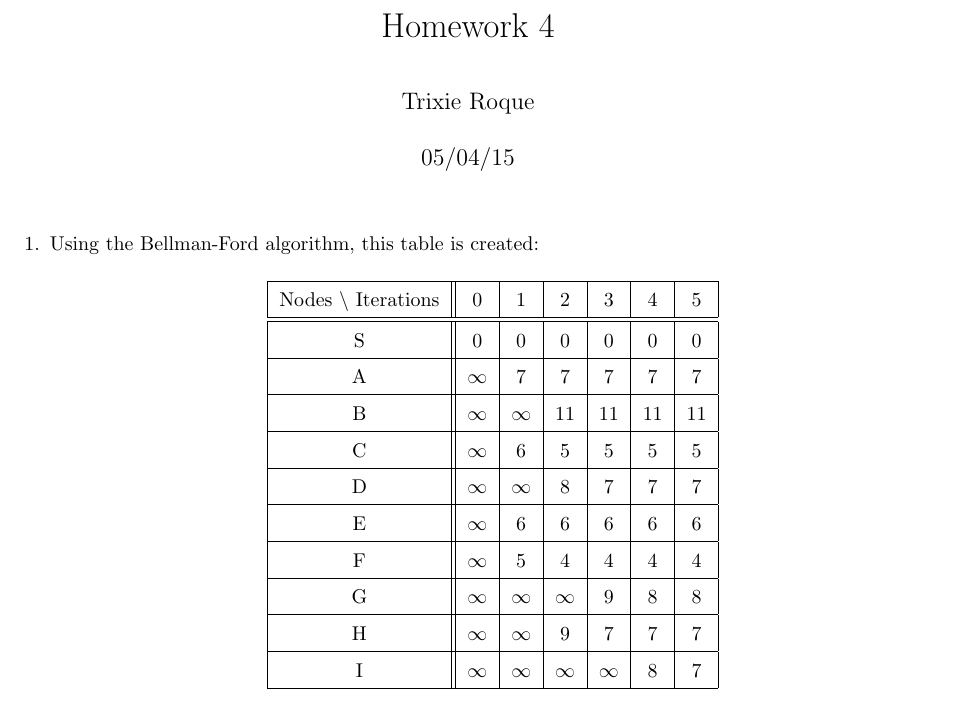
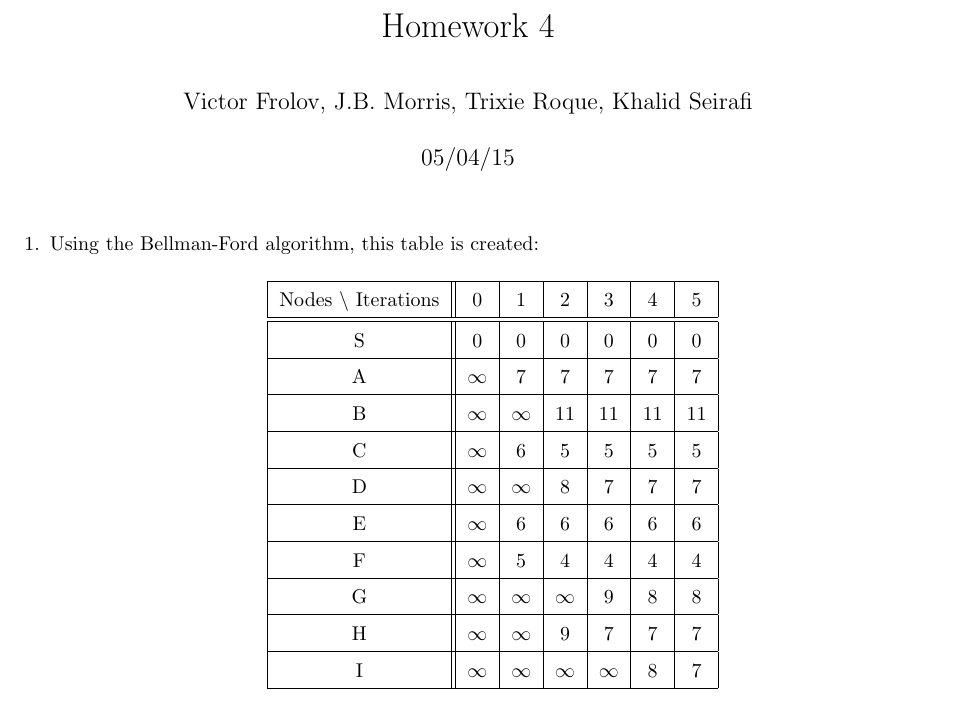
Before and after one commit to trixr4kdz/cmsi282, a LaTeX problem sheet (homework4/HW 4.tex): part of page 1 of 3, cut so that both start at the same text. Compiled offline with pdfLaTeX.

Commit message:
Minor fix

```diff
--- a/homework4/HW 4.tex
+++ b/homework4/HW 4.tex
@@ -7,7 +7,7 @@
 \usepackage{tikz}
 \usetikzlibrary{arrows}
 \usetikzlibrary{calc}
-\author{Trixie Roque}
+\author{Victor Frolov, J.B. Morris, Trixie Roque, Khalid Seirafi}
 \title{Homework 4}
 \date{05/04/15}
 \begin{document}
```
Also changed, not shown: homework4/HW 4.pdf.
